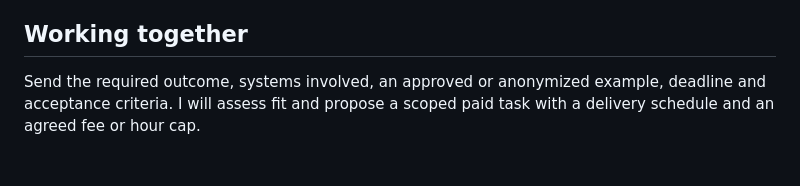
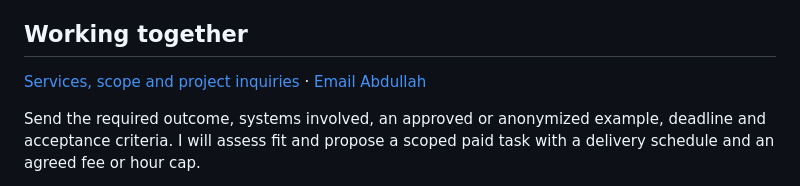
Before and after one commit to albdrani37-hash/FalconX, a Markdown page: PORTFOLIO.md, the part around the change. Rendered like a GitHub page; blank space fills up the shorter version.

Commit message:
Connect portfolio to approved services and project contact

```diff
--- a/PORTFOLIO.md
+++ b/PORTFOLIO.md
@@ -44,6 +44,8 @@ My practical experience includes API-connected Python automation using Docker on
 
 ## Working together
 
+[Services, scope and project inquiries](SERVICES.md) · [Email Abdullah](mailto:albdrani36@gmail.com)
+
 Send the required outcome, systems involved, an approved or anonymized example, deadline and acceptance criteria. I will assess fit and propose a scoped paid task with a delivery schedule and an agreed fee or hour cap.
 
 [LinkedIn](https://www.linkedin.com/in/abdullahalharbi36) · [GitHub](https://github.com/albdrani37-hash)
```
